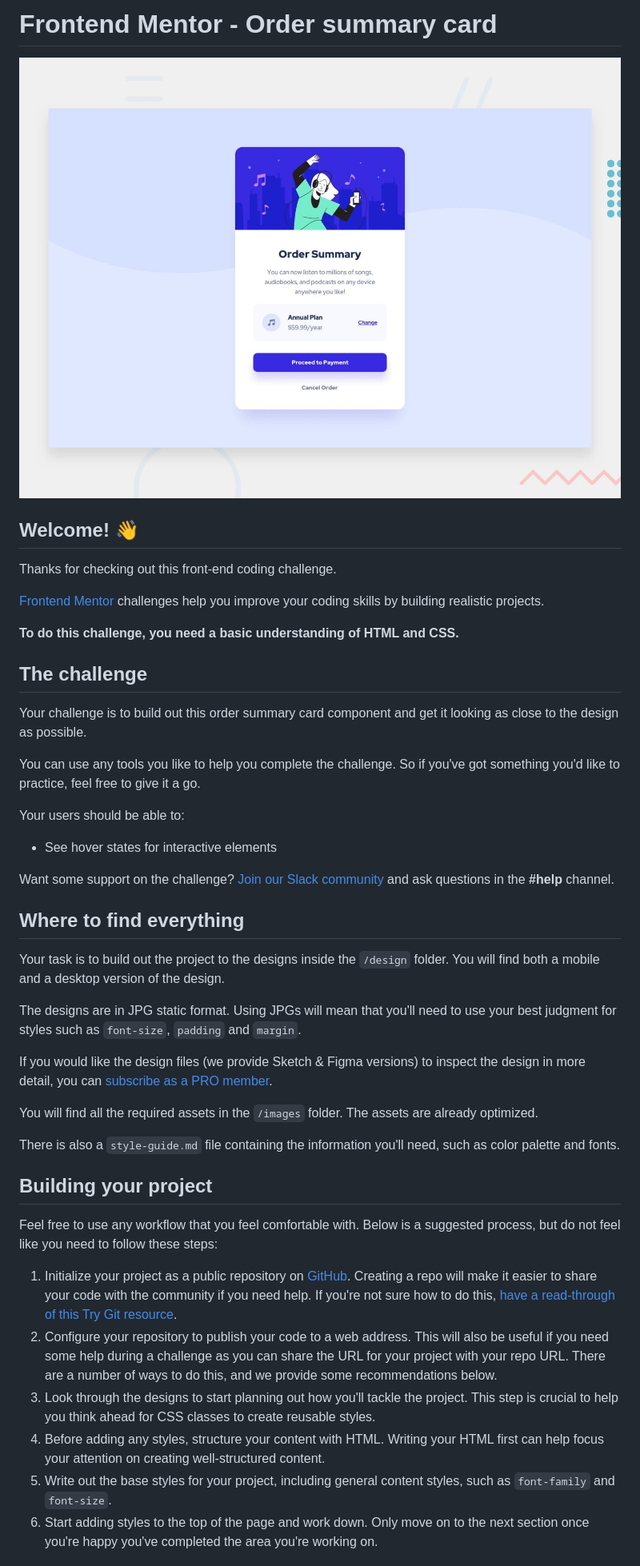
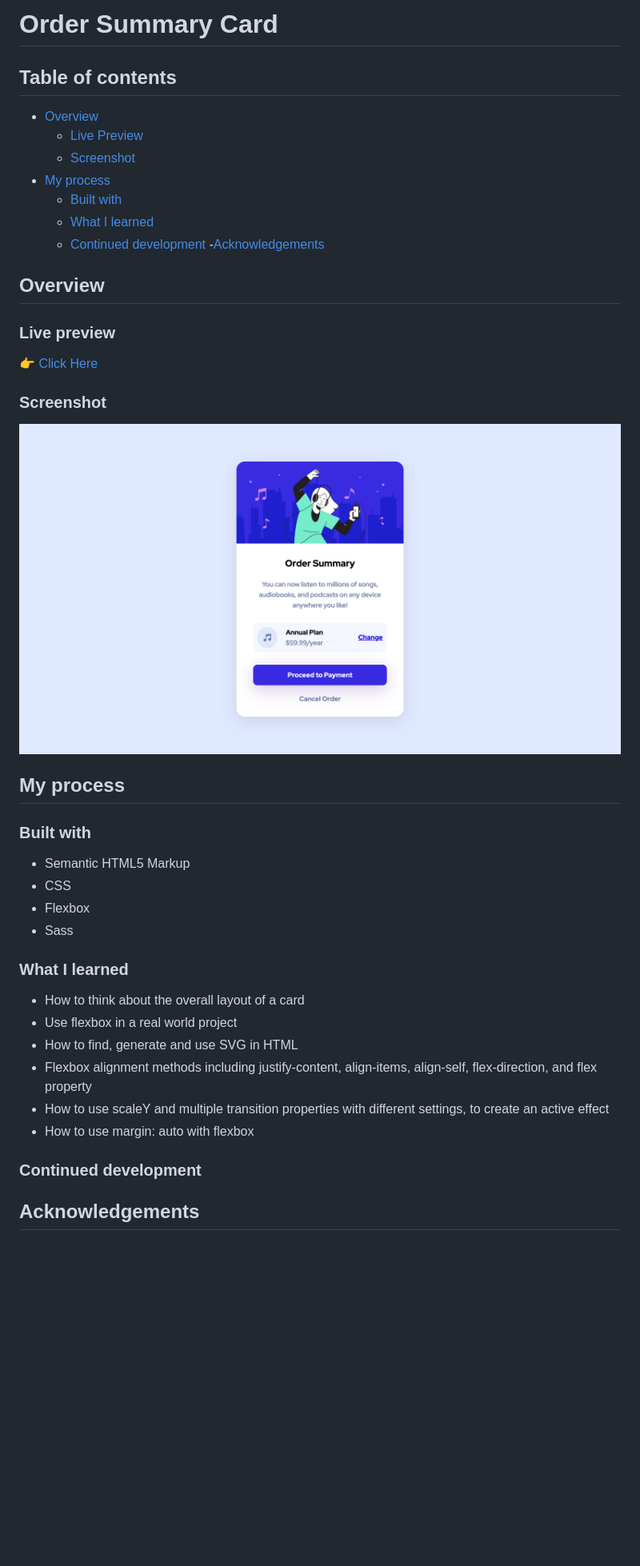
Before and after one commit to bhornbhaya/order-summary-card, a Markdown page: README.md, the part around the change printed below. Shown: that part at 80% size. Rendered like a GitHub page; pictures changed too: images/screenshot.png (added); blank space fills up the shorter version.

```diff
--- a/README.md
+++ b/README.md
@@ -1,47 +1,44 @@
-# Frontend Mentor - Order summary card
+# Order Summary Card
 
-![Design preview for the Order summary card coding challenge](./design/desktop-preview.jpg)
+## Table of contents
 
-## Welcome! 👋
+- [Overview](#overview)
+  - [Live Preview](#Live-preview)
+  - [Screenshot](#screenshot)
+- [My process](#my-process)
+  - [Built with](#built-with)
+  - [What I learned](#what-i-learned)
+  - [Continued development](#continued-development) -[Acknowledgements](#acknowledgements)
 
-Thanks for checking out this front-end coding challenge.
+## Overview
 
-[Frontend Mentor](https://www.frontendmentor.io) challenges help you improve your coding skills by building realistic projects.
+### Live preview
 
-**To do this challenge, you need a basic understanding of HTML and CSS.**
+[👉 Click Here](https://bhornbhaya.github.io/order-summary-card/)
 
-## The challenge
+### Screenshot
 
-Your challenge is to build out this order summary card component and get it looking as close to the design as possible.
+![Screenshot](images/screenshot.png)
 
-You can use any tools you like to help you complete the challenge. So if you've got something you'd like to practice, feel free to give it a go.
+## My process
 
-Your users should be able to:
+### Built with
 
-- See hover states for interactive elements
+- Semantic HTML5 Markup
+- CSS
+- Flexbox
+- Sass
 
-Want some support on the challenge? [Join our Slack community](https://www.frontendmentor.io/slack) and ask questions in the **#help** channel.
+### What I learned
 
-## Where to find everything
+- How to think about the overall layout of a card
+- Use flexbox in a real world project
+- How to find, generate and use SVG in HTML
+- Flexbox alignment methods including justify-content, align-items, align-self, flex-direction, and flex property
+- How to use scaleY and multiple transition properties with different settings, to create an active effect
+- How to use margin: auto with flexbox
 
-Your task is to build out the project to the designs inside the `/design` folder. You will find both a mobile and a desktop version of the design.
+### Continued development
 
-The designs are in JPG static format. Using JPGs will mean that you'll need to use your best judgment for styles such as `font-size`, `padding` and `margin`.
+## Acknowledgements
 
-If you would like the design files (we provide Sketch & Figma versions) to inspect the design in more detail, you can [subscribe as a PRO member](https://www.frontendmentor.io/pro).
-
-You will find all the required assets in the `/images` folder. The assets are already optimized.
-
-There is also a `style-guide.md` file containing the information you'll need, such as color palette and fonts.
-
-## Building your project
-
-Feel free to use any workflow that you feel comfortable with. Below is a suggested process, but do not feel like you need to follow these steps:
-
-1. Initialize your project as a public repository on [GitHub](https://github.com/). Creating a repo will make it easier to share your code with the community if you need help. If you're not sure how to do this, [have a read-through of this Try Git resource](https://try.github.io/).
-2. Configure your repository to publish your code to a web address. This will also be useful if you need some help during a challenge as you can share the URL for your project with your repo URL. There are a number of ways to do this, and we provide some recommendations below.
-3. Look through the designs to start planning out how you'll tackle the project. This step is crucial to help you think ahead for CSS classes to create reusable styles.
-4. Before adding any styles, structure your content with HTML. Writing your HTML first can help focus your attention on creating well-structured content.
-5. Write out the base styles for your project, including general content styles, such as `font-family` and `font-size`.
-6. Start adding styles to the top of the page and work down. Only move on to the next section once you're happy you've completed the area you're working on.
-
```
Also changed, not shown: other parts of README.md (+2 -44 lines), 2 other files.
